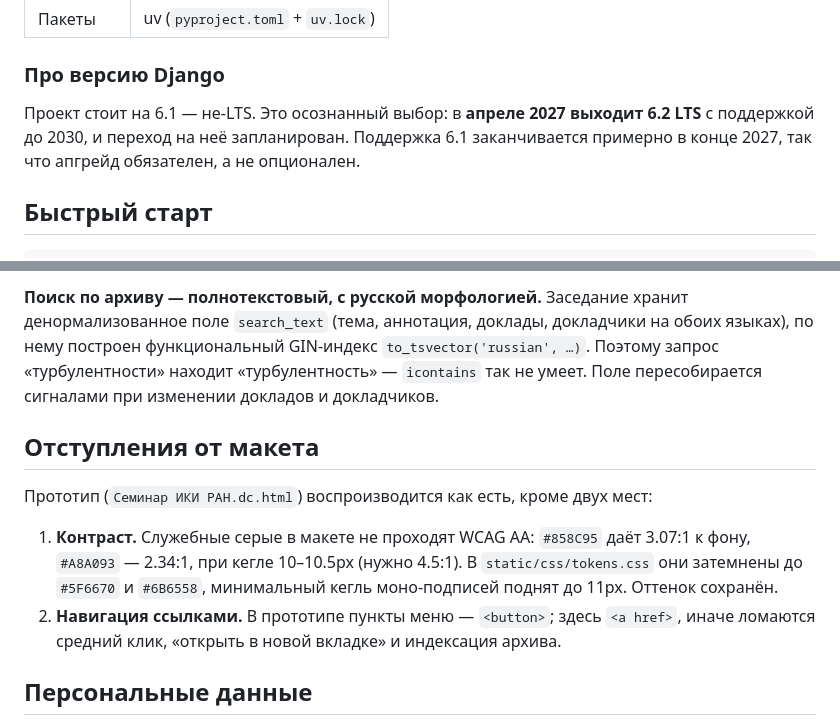
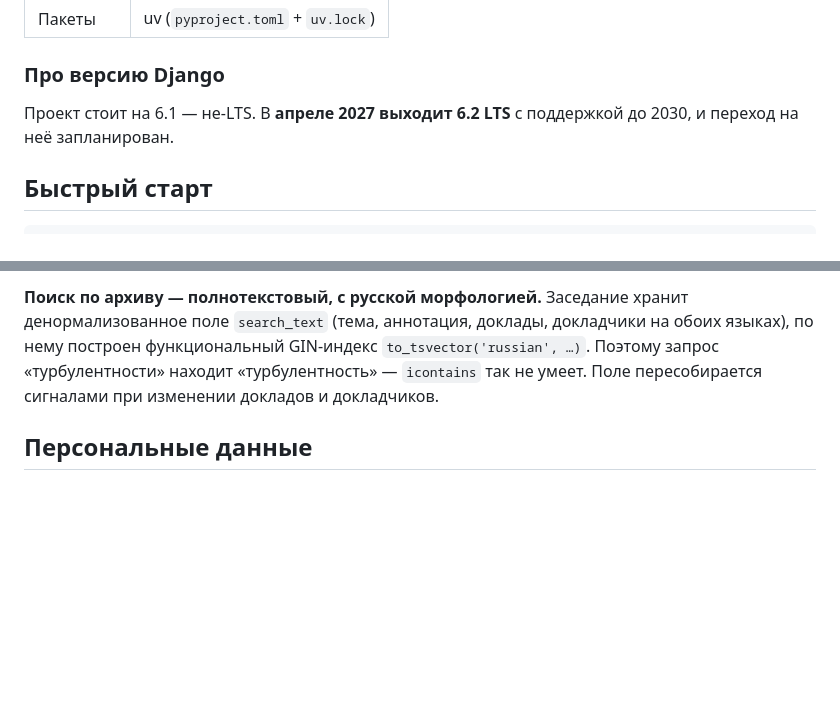
Before and after one commit to I-love-linux-12-31/SRI_RAS_seminars_website, a Markdown page: README.md, 2 parts joined by grey strips. Drawn GitHub-style; blank space fills up the shorter version.

```diff
--- a/README.md
+++ b/README.md
@@ -19,9 +19,8 @@
 
 ### Про версию Django
 
-Проект стоит на 6.1 — не-LTS. Это осознанный выбор: в **апреле 2027 выходит 6.2 LTS**
-с поддержкой до 2030, и переход на неё запланирован. Поддержка 6.1 заканчивается примерно
-в конце 2027, так что апгрейд обязателен, а не опционален.
+Проект стоит на 6.1 — не-LTS. В **апреле 2027 выходит 6.2 LTS**
+с поддержкой до 2030, и переход на неё запланирован.
 
 ## Быстрый старт
 
@@ -240,17 +239,6 @@ uv run manage.py compilemessages -l en --ignore=.venv
 «турбулентности» находит «турбулентность» — `icontains` так не умеет. Поле пересобирается
 сигналами при изменении докладов и докладчиков.
 
-## Отступления от макета
-
-Прототип (`Семинар ИКИ РАН.dc.html`) воспроизводится как есть, кроме двух мест:
-
-1. **Контраст.** Служебные серые в макете не проходят WCAG AA: `#858C95` даёт 3.07:1
-   к фону, `#A8A093` — 2.34:1, при кегле 10–10.5px (нужно 4.5:1). В `static/css/tokens.css`
-   они затемнены до `#5F6670` и `#6B6558`, минимальный кегль моно-подписей поднят до 11px.
-   Оттенок сохранён.
-2. **Навигация ссылками.** В прототипе пункты меню — `<button>`; здесь `<a href>`, иначе
-   ломаются средний клик, «открыть в новой вкладке» и индексация архива.
-
 ## Персональные данные
 
 Форма регистрации собирает ФИО, организацию, должность и почту, причём ФИО и организация
```
